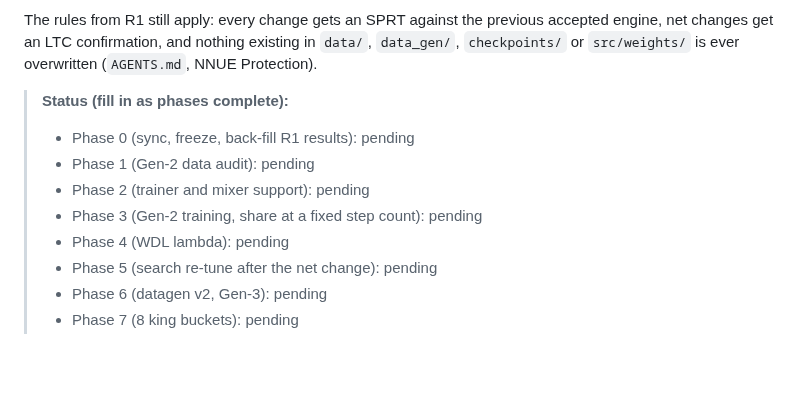
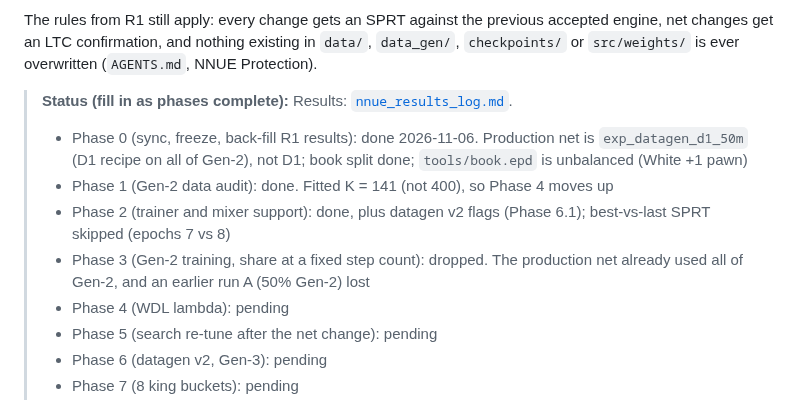
Before and after one commit to Gabrielkaos/ChessEngineGoobC, a Markdown page: documentations/NNUE_IMPROVEMENT_PLAN_ROUND2.md, the part around the change. Drawn GitHub-style; blank space fills up the shorter version.

Commit message:
Docs: NNUE Round 2 results log (Phases 0-2) and plan status
Co-Authored-By: Claude Opus 5.5 <noreply@anthropic.com>

```diff
--- a/documentations/NNUE_IMPROVEMENT_PLAN_ROUND2.md
+++ b/documentations/NNUE_IMPROVEMENT_PLAN_ROUND2.md
@@ -22,10 +22,11 @@ accepted engine, net changes get an LTC confirmation, and nothing existing in
 (`AGENTS.md`, NNUE Protection).
 
 > **Status (fill in as phases complete):**
-> - Phase 0 (sync, freeze, back-fill R1 results): pending
-> - Phase 1 (Gen-2 data audit): pending
-> - Phase 2 (trainer and mixer support): pending
-> - Phase 3 (Gen-2 training, share at a fixed step count): pending
+> Results: [`nnue_results_log.md`](nnue_results_log.md).
+> - Phase 0 (sync, freeze, back-fill R1 results): done 2026-11-06. Production net is `exp_datagen_d1_50m` (D1 recipe on all of Gen-2), not D1; book split done; `tools/book.epd` is unbalanced (White +1 pawn)
+> - Phase 1 (Gen-2 data audit): done. Fitted K = 141 (not 400), so Phase 4 moves up
+> - Phase 2 (trainer and mixer support): done, plus datagen v2 flags (Phase 6.1); best-vs-last SPRT skipped (epochs 7 vs 8)
+> - Phase 3 (Gen-2 training, share at a fixed step count): dropped. The production net already used all of Gen-2, and an earlier run A (50% Gen-2) lost
 > - Phase 4 (WDL lambda): pending
 > - Phase 5 (search re-tune after the net change): pending
 > - Phase 6 (datagen v2, Gen-3): pending
```
Also changed, not shown: documentations/nnue_results_log.md (added, +82 -0 lines).
